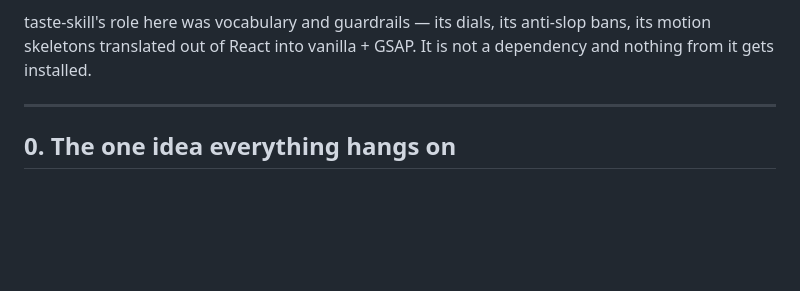
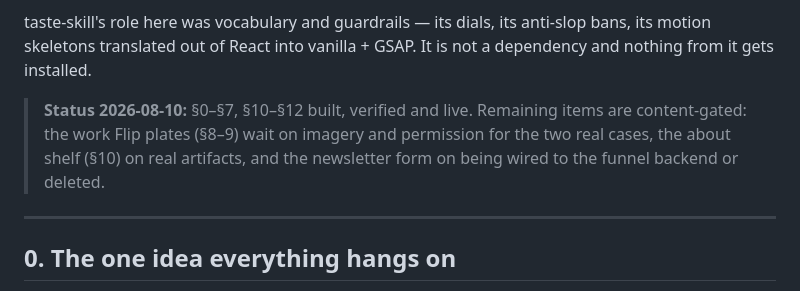
Before and after one commit to Arturo-valle/creative-mk-website, a Markdown page: docs/immersive-plan.md, the part around the change. GitHub-like rendering; blank space fills up the shorter version.

Commit message:
Mark the immersive plan's built phases; what remains is content-gated
Co-Authored-By: Claude Opus 5 <noreply@anthropic.com>

```diff
--- a/docs/immersive-plan.md
+++ b/docs/immersive-plan.md
@@ -12,6 +12,11 @@ post-verdict plan.
 taste-skill's role here was vocabulary and guardrails — its dials, its
 anti-slop bans, its motion skeletons translated out of React into vanilla +
 GSAP. It is not a dependency and nothing from it gets installed.
+
+> **Status 2026-08-10:** §0–§7, §10–§12 built, verified and live. Remaining
+> items are content-gated: the work Flip plates (§8–9) wait on imagery and
+> permission for the two real cases, the about shelf (§10) on real artifacts,
+> and the newsletter form on being wired to the funnel backend or deleted.
 
 ---
 
```
